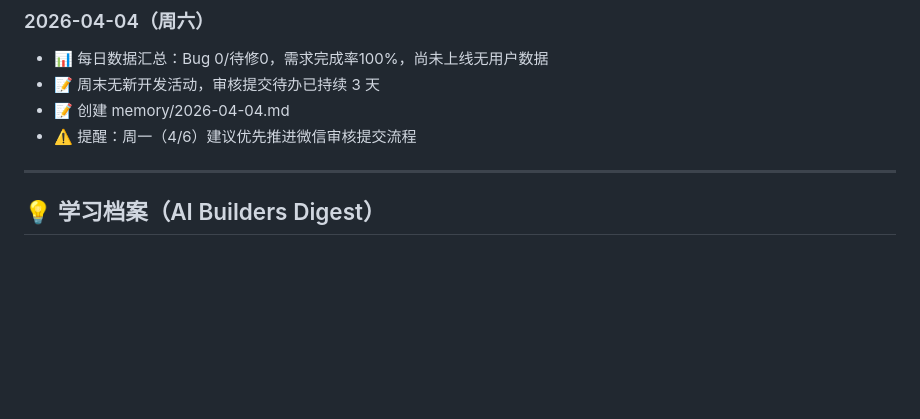
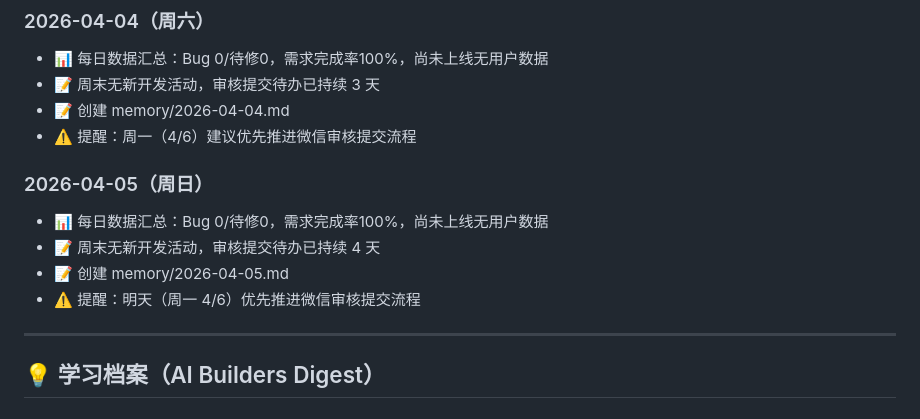
Before and after one commit to zhoou2378-ship-it/Flomi, a Markdown page: MEMORY.md, the part around the change. GitHub-like rendering; blank space fills up the shorter version.

```diff
--- a/MEMORY.md
+++ b/MEMORY.md
@@ -153,6 +153,12 @@ interpolateColor(color1, color2, factor) → hexColor
 - 📝 创建 memory/2026-04-04.md
 - ⚠️ 提醒：周一（4/6）建议优先推进微信审核提交流程
 
+### 2026-04-05（周日）
+- 📊 每日数据汇总：Bug 0/待修0，需求完成率100%，尚未上线无用户数据
+- 📝 周末无新开发活动，审核提交待办已持续 4 天
+- 📝 创建 memory/2026-04-05.md
+- ⚠️ 提醒：明天（周一 4/6）优先推进微信审核提交流程
+
 ---
 
 ## 💡 学习档案（AI Builders Digest）
```
Also changed, not shown: memory/2026-04-05.md (added, +63 -0 lines).
